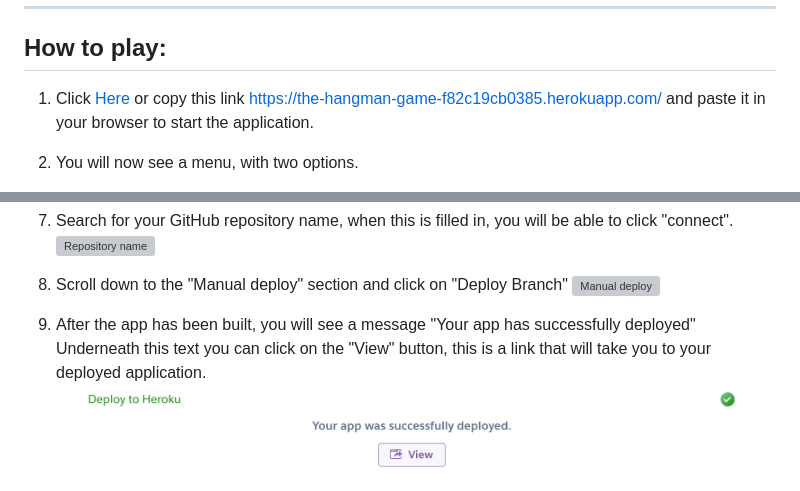
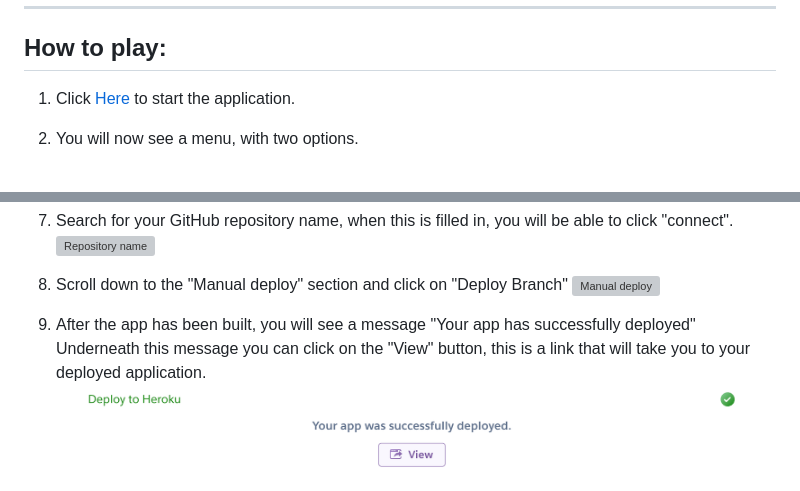
Before and after one commit to bianca9901/hangman, a Markdown page: README.md, 2 parts joined by grey strips. Rendered like a GitHub page; grey boxes are pictures that could not be loaded.

```diff
--- a/README.md
+++ b/README.md
@@ -14,7 +14,7 @@ Note: this application is designed to run on pc.
 ---
 
 ## How to play:
-1. Click [Here](https://the-hangman-game-f82c19cb0385.herokuapp.com/) or copy this link https://the-hangman-game-f82c19cb0385.herokuapp.com/ and paste it in your browser to start the application.
+1. Click [Here](https://the-hangman-game-f82c19cb0385.herokuapp.com/) to start the application.
 
 2. You will now see a menu, with two options.
 
@@ -201,7 +201,7 @@ To deploy to Heroku:
 8. Scroll down to the "Manual deploy" section and click on "Deploy Branch"
 ![Manual deploy](documentation/images/deploy-instructions/deploy.png)
 
-9. After the app has been built, you will see a message "Your app has successfully deployed" Underneath this text you can click on the "View" button, this is a link that will take you to your deployed application.
+9. After the app has been built, you will see a message "Your app has successfully deployed" Underneath this message you can click on the "View" button, this is a link that will take you to your deployed application.
 ![View app](documentation/images/deploy-instructions/view.png)
 
 ---
```
Also changed, not shown: other parts of README.md (+1 -1 lines).
